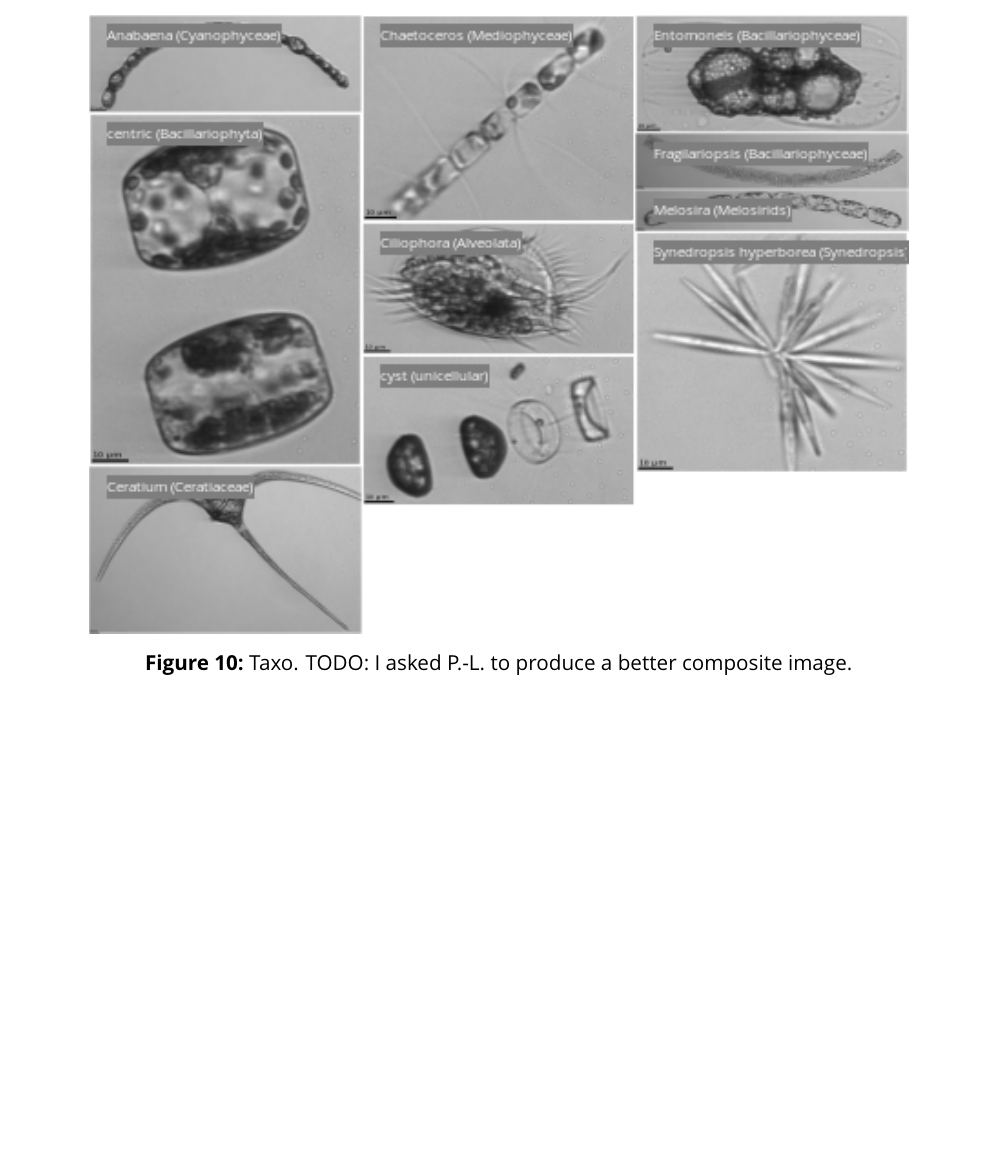
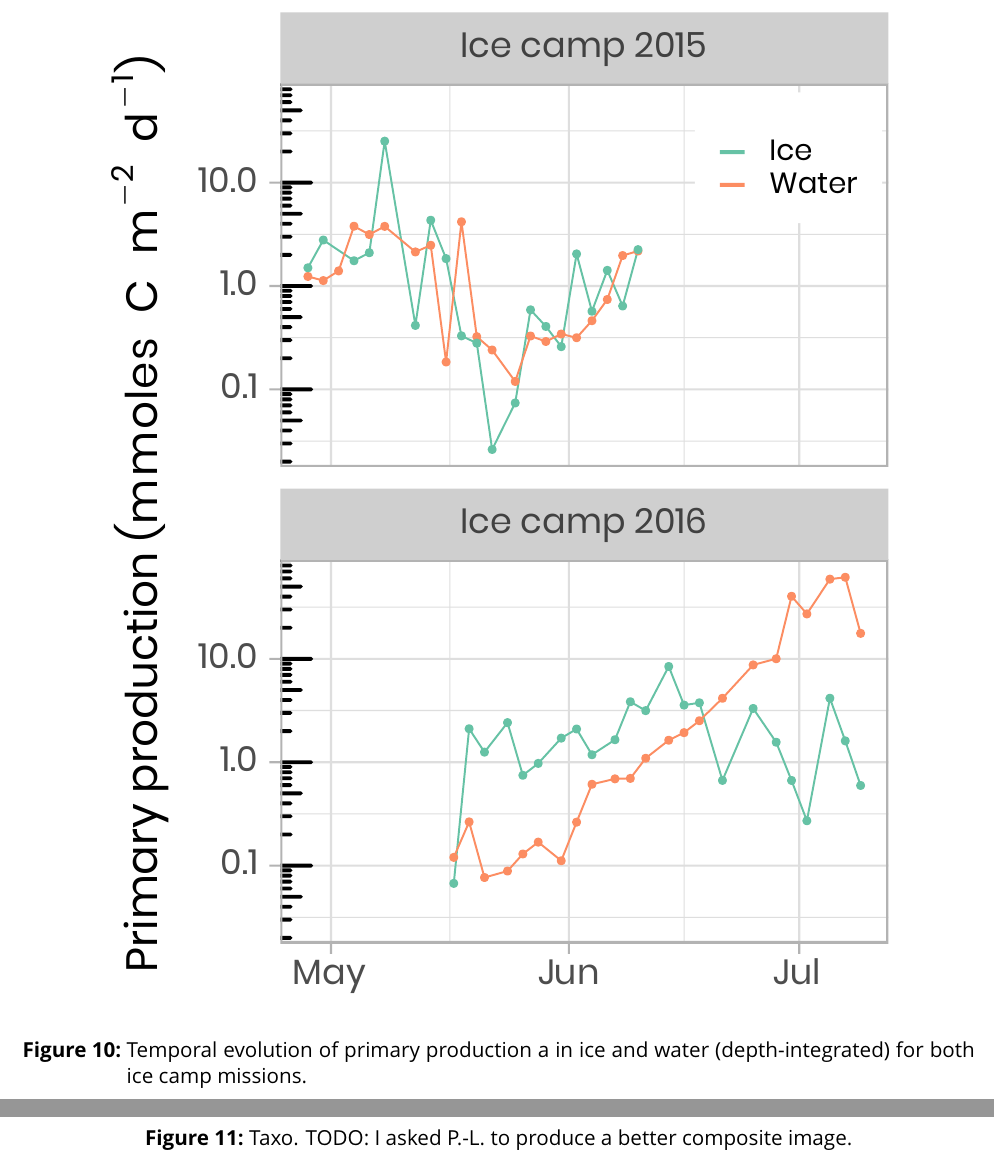
Before and after one commit to PMassicotte/greenedge-icecamp-data-paper, a LaTeX document (manuscript/essd/figures/figures.tex): part of page 10 of 12 before the commit and two parts of pages 10 and 11 of 13 after it, the two joined at a grey line, cut at the place of the change, the shorter picture padded with empty space. The pictures show the PDF file manuscript/essd/figures/figures.pdf that the author committed with the source.

Commit message:
New figure on primary production

```diff
--- a/manuscript/essd/figures/figures.tex
+++ b/manuscript/essd/figures/figures.tex
@@ -112,7 +112,16 @@ Note that all figures are scaled by a factor of 2 for display.
 
 \begin{figure}[h]
 	\centering
-	\includegraphics[scale = 1]{../../../graphs/fig10.png}
+	\includegraphics[scale = 2]{../../../graphs/fig10.pdf}
+	\caption{Temporal evolution of primary production a in ice and water (depth-integrated) for both ice camp missions.}
+\end{figure}
+
+\clearpage
+\newpage
+
+\begin{figure}[h]
+	\centering
+	\includegraphics[scale = 1]{../../../graphs/fig11.png}
 	\caption{Taxo. TODO: I asked P.-L. to produce a better composite image.}
 \end{figure}
 
```
Also changed, not shown: graphs/fig1.pdf, graphs/fig10.pdf, graphs/fig11.pdf (deleted), graphs/fig11.png (renamed from graphs/fig10.png), graphs/fig11_only_copepoda.pdf (deleted), graphs/fig12.pdf (added), graphs/fig12_only_copepoda.pdf (deleted), graphs/fig13_only_copepoda.pdf (added), graphs/fig2.pdf, graphs/fig3.pdf, graphs/fig4.pdf, graphs/fig5.pdf, graphs/fig6.pdf, graphs/fig7.pdf, 5 more files, 8 other files.
